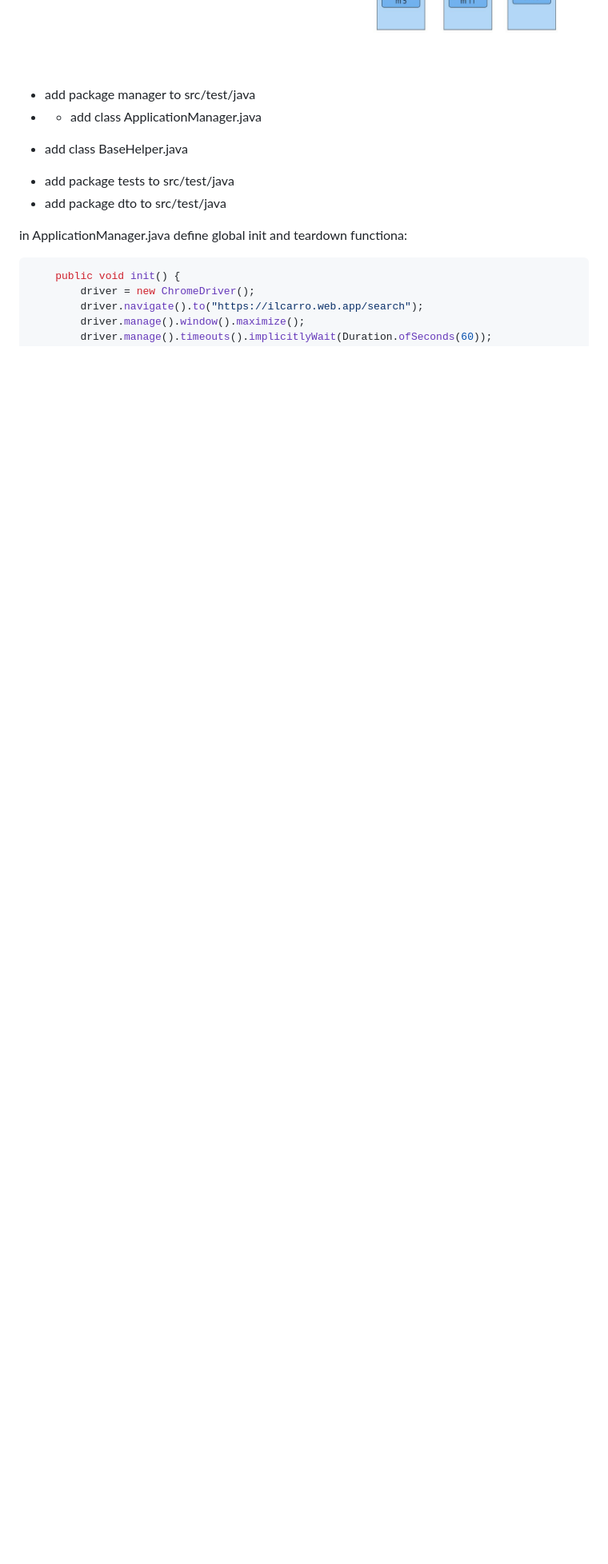
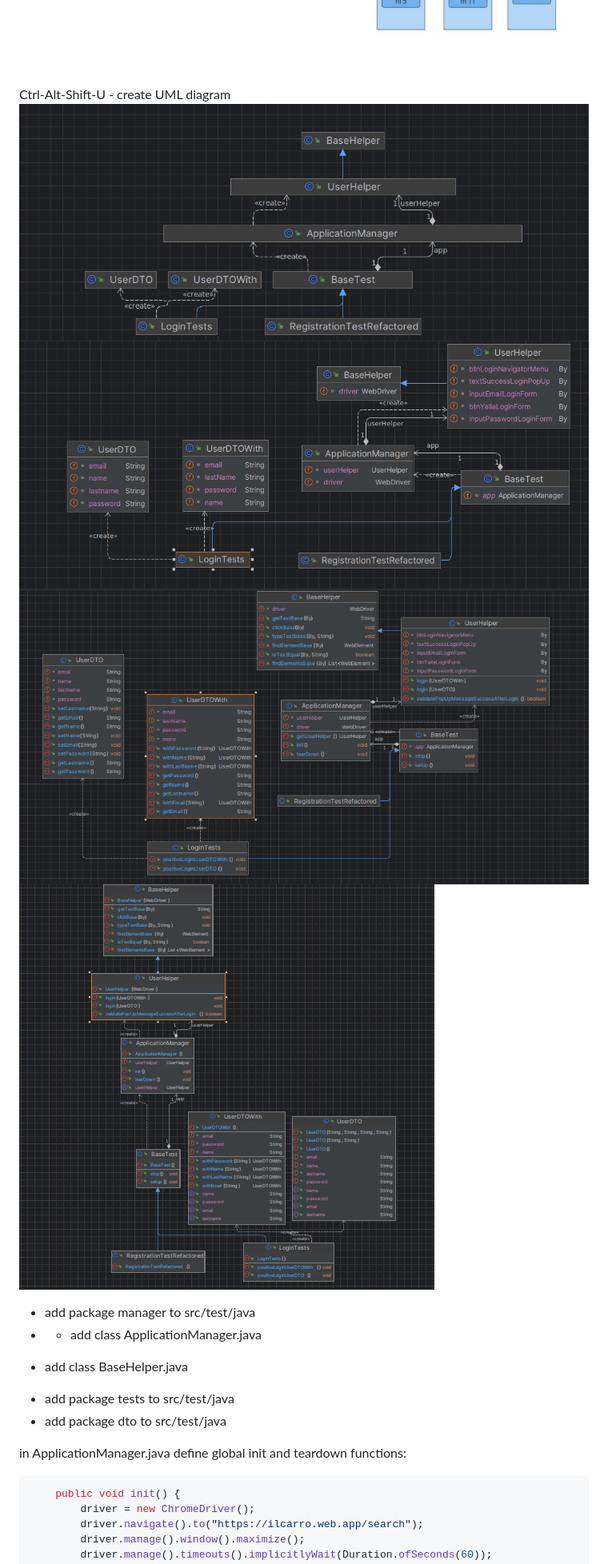
Before and after one commit to olegsher2022/telran, a Markdown page: README.md, the part around the change printed below. Shown: that part at 80% size. Drawn GitHub-style; pictures changed too: src/class-diagram-1.png (added), src/classes-diagram-2.png (added), src/classes-diagram-3.png (added); blank space fills up the shorter version.

Commit message:
arhitecture init

````diff
--- a/README.md
+++ b/README.md
@@ -22,6 +22,13 @@ Create class ApplicationManager in package "manager" and offload startUp and tea
 ![H5_B2MXs (1).png](src%2FH5_B2MXs%20%281%29.png)
 ![H5_B2MXs (2).png](src%2FH5_B2MXs%20%282%29.png)
 ![H5_B2MXs (3).png](src%2FH5_B2MXs%20%283%29.png)
+
+Ctrl-Alt-Shift-U - create UML diagram
+![classes.png](src%2Fclasses.png)
+![class-diagram-1.png](src%2Fclass-diagram-1.png)
+![classes-diagram-2.png](src%2Fclasses-diagram-2.png)
+![classes-diagram-3.png](src%2Fclasses-diagram-3.png)
+
 
 
 * add package manager to src/test/java
@@ -30,7 +37,7 @@ Create class ApplicationManager in package "manager" and offload startUp and tea
 * add package tests to src/test/java
 * add package dto to src/test/java
 
-in ApplicationManager.java define global init and teardown functiona:
+in ApplicationManager.java define global init and teardown functions:
 ```java
     public void init() {
         driver = new ChromeDriver();
````
Also changed, not shown: other parts of README.md (+1 -2 lines), 1 other file.
